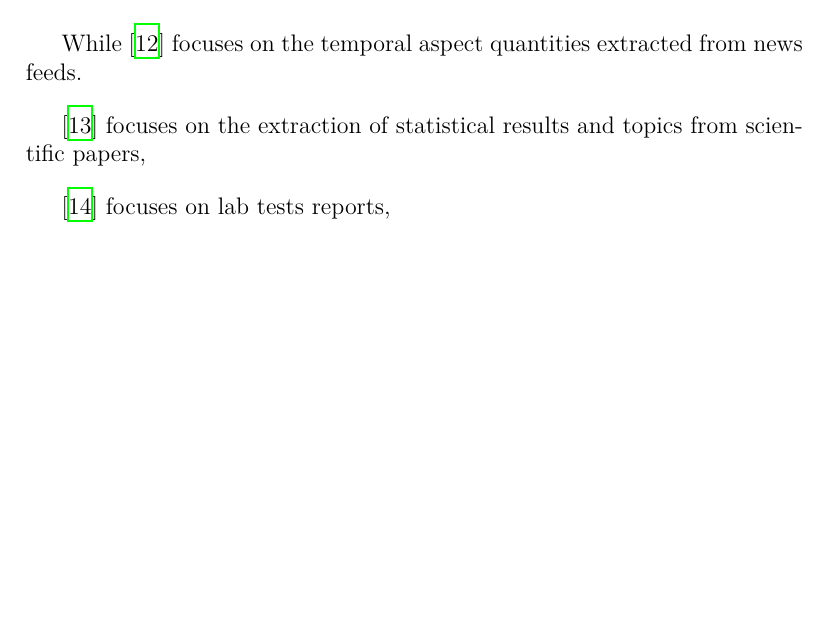
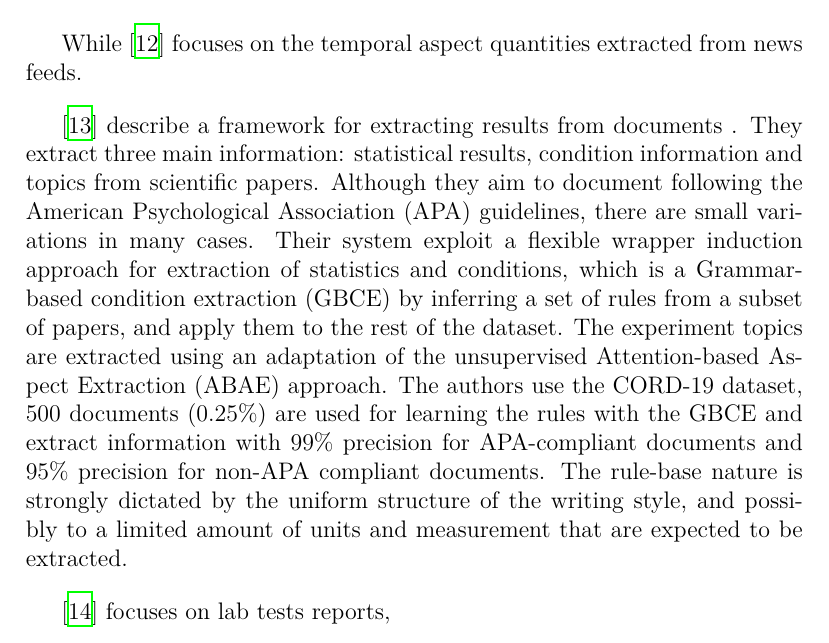
Before and after one commit to lfoppiano/PhD-Thesis, a LaTeX thesis (main.tex): part of page 14 of 26 before the commit and part of page 14 of 27 after it, cut so that both start at the same text, the shorter picture padded with empty space. Compiled offline with XeLaTeX.

Commit message:
related work

```diff
--- a/main.tex
+++ b/main.tex
@@ -245,7 +245,10 @@ After the publication of our contribution~\cite{foppiano2019quantities}, other w
 
 While \cite{ning2022ameta} focuses on the temporal aspect quantities extracted from news feeds.
 
-\cite{epp2021stereo} focuses on the extraction of statistical results and topics from scientific papers,
+\cite{epp2021stereo} describe a framework for extracting results from documents . They extract three main information: statistical results, condition information and topics from scientific papers. Although they aim to document following the American Psychological Association (APA) guidelines, there are small variations in many cases.
+Their system exploit a flexible wrapper induction approach for extraction of statistics and conditions, which is a Grammar-based condition extraction (GBCE) by inferring a set of rules from a subset of papers, and apply them to the rest of the dataset. The experiment topics are extracted using an adaptation of the unsupervised Attention-based Aspect Extraction (ABAE) approach.
+The authors use the CORD-19 dataset, 500 documents (0.25\%) are used for learning the rules with the GBCE and extract information with 99\% precision for APA-compliant documents and 95\% precision for non-APA compliant documents.
+The rule-base nature is strongly dictated by the uniform structure of the writing style, and possibly to a limited amount of units and measurement that are expected to be extracted.
 
 \cite{hao2016} focuses on lab tests reports,
 
```
